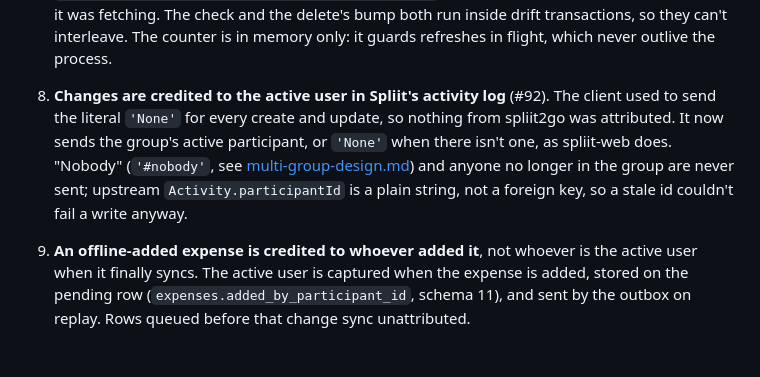
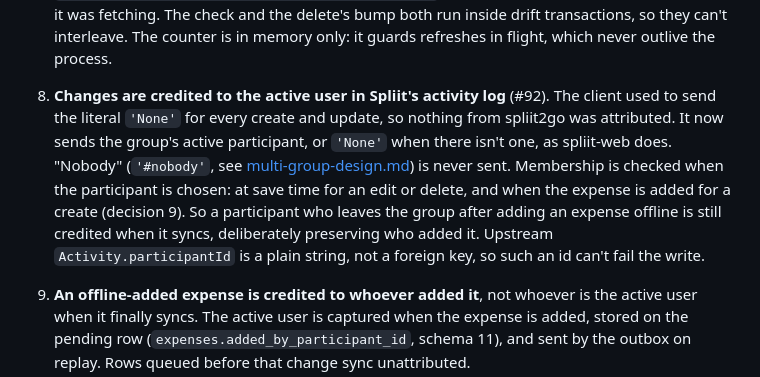
Before and after one commit to sharneng/spliit2go, a Markdown page: docs/decisions/expense-details-and-delete.md, the part around the change. GitHub-like rendering; blank space fills up the shorter version.

```diff
--- a/docs/decisions/expense-details-and-delete.md
+++ b/docs/decisions/expense-details-and-delete.md
@@ -20,7 +20,7 @@ Kenneth's point in [#90](https://github.com/sharneng/spliit2go/issues/90): tappi
 5. **Delete is server-first.** It asks for confirmation (naming the expense, and saying it's deleted for everyone and can't be undone), deletes on the server, and only then removes the local copy. It isn't queued offline, consistent with [mobile-platform.md](mobile-platform.md)'s view-and-add-only offline scope.
 6. **"Already gone" counts as deleted.** Upstream `deleteExpense` (`src/lib/api.ts` @ `cc79621`) logs the activity and then deletes, outside a transaction, and errors if the expense is already gone. So a retry after a lost response fails even though the first attempt worked, and logs a second "deleted" entry. The app double-checks a failed delete with `fetchExpense` and treats `NOT_FOUND` as success.
 7. **A refresh can't undo this device's own edit or delete.** A refresh downloads the whole list, then overwrites the cache, so one that was already downloading when you deleted would write the expense back (and one downloading during an edit would briefly revert it). `AppDatabase` keeps a per-group counter (`expensesGeneration`), bumped by a delete and a saved edit; `replaceServerExpenses(..., fetchedAtGeneration:)` skips its write if the counter moved while it was fetching. The check and the delete's bump both run inside drift transactions, so they can't interleave. The counter is in memory only: it guards refreshes in flight, which never outlive the process.
-8. **Changes are credited to the active user in Spliit's activity log** (#92). The client used to send the literal `'None'` for every create and update, so nothing from spliit2go was attributed. It now sends the group's active participant, or `'None'` when there isn't one, as spliit-web does. "Nobody" (`'#nobody'`, see [multi-group-design.md](multi-group-design.md)) and anyone no longer in the group are never sent; upstream `Activity.participantId` is a plain string, not a foreign key, so a stale id couldn't fail a write anyway.
+8. **Changes are credited to the active user in Spliit's activity log** (#92). The client used to send the literal `'None'` for every create and update, so nothing from spliit2go was attributed. It now sends the group's active participant, or `'None'` when there isn't one, as spliit-web does. "Nobody" (`'#nobody'`, see [multi-group-design.md](multi-group-design.md)) is never sent. Membership is checked when the participant is chosen: at save time for an edit or delete, and when the expense is added for a create (decision 9). So a participant who leaves the group after adding an expense offline is still credited when it syncs, deliberately preserving who added it. Upstream `Activity.participantId` is a plain string, not a foreign key, so such an id can't fail the write.
 9. **An offline-added expense is credited to whoever added it**, not whoever is the active user when it finally syncs. The active user is captured when the expense is added, stored on the pending row (`expenses.added_by_participant_id`, schema 11), and sent by the outbox on replay. Rows queued before that change sync unattributed.
 
 ## Bugs found in review
```
Also changed, not shown: README.md (+1 -1 lines), docs/decisions/date-sections.md (+1 -1 lines).
